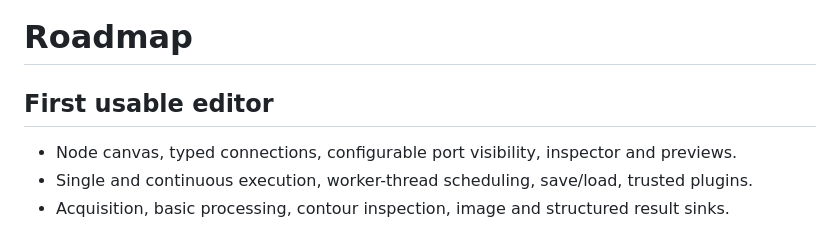
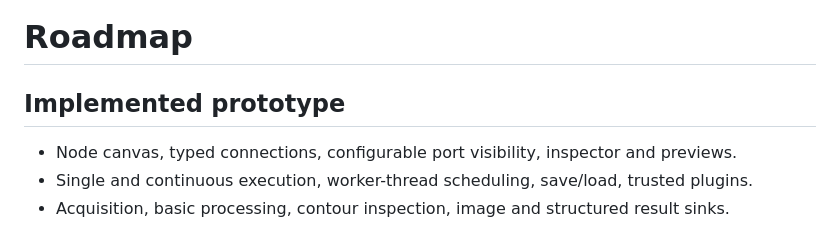
Before and after one commit to votecoffee/OpenCVDataflowGUI, a Markdown page: docs/roadmap.md, the part around the change. Drawn GitHub-style.

```diff
--- a/docs/roadmap.md
+++ b/docs/roadmap.md
@@ -1,6 +1,6 @@
 # Roadmap
 
-## First usable editor
+## Implemented prototype
 
 - Node canvas, typed connections, configurable port visibility, inspector and previews.
 - Single and continuous execution, worker-thread scheduling, save/load, trusted plugins.
```
Also changed, not shown: README.md (+45 -2 lines), docs/architecture.md (added, +91 -0 lines), docs/images/editor.png (added), 4 other files.
